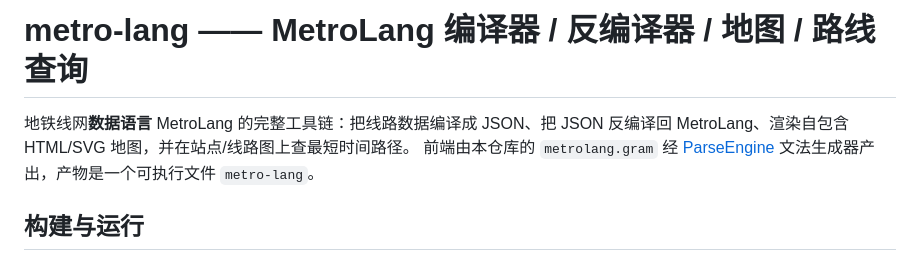
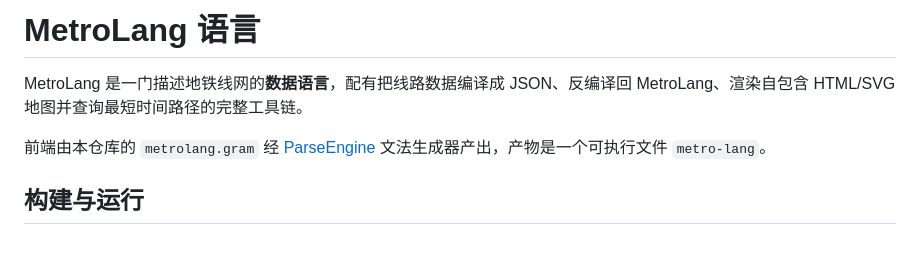
Before and after one commit to rabbitc999/MetroLang, a Markdown page: README.md, the part around the change. GitHub-like rendering.

Commit message:
更新README.md

```diff
--- a/README.md
+++ b/README.md
@@ -1,7 +1,7 @@
-# metro-lang —— MetroLang 编译器 / 反编译器 / 地图 / 路线查询
+# MetroLang 语言
 
-地铁线网**数据语言** MetroLang 的完整工具链：把线路数据编译成 JSON、把 JSON
-反编译回 MetroLang、渲染自包含 HTML/SVG 地图，并在站点/线路图上查最短时间路径。
+MetroLang 是一门描述地铁线网的**数据语言**，配有把线路数据编译成 JSON、反编译回 MetroLang、渲染自包含 HTML/SVG 地图并查询最短时间路径的完整工具链。
+
 前端由本仓库的 `metrolang.gram` 经 [ParseEngine](https://gitee.com/rabbitc999/ParseEngine)
 文法生成器产出，产物是一个可执行文件 `metro-lang`。
 
```
